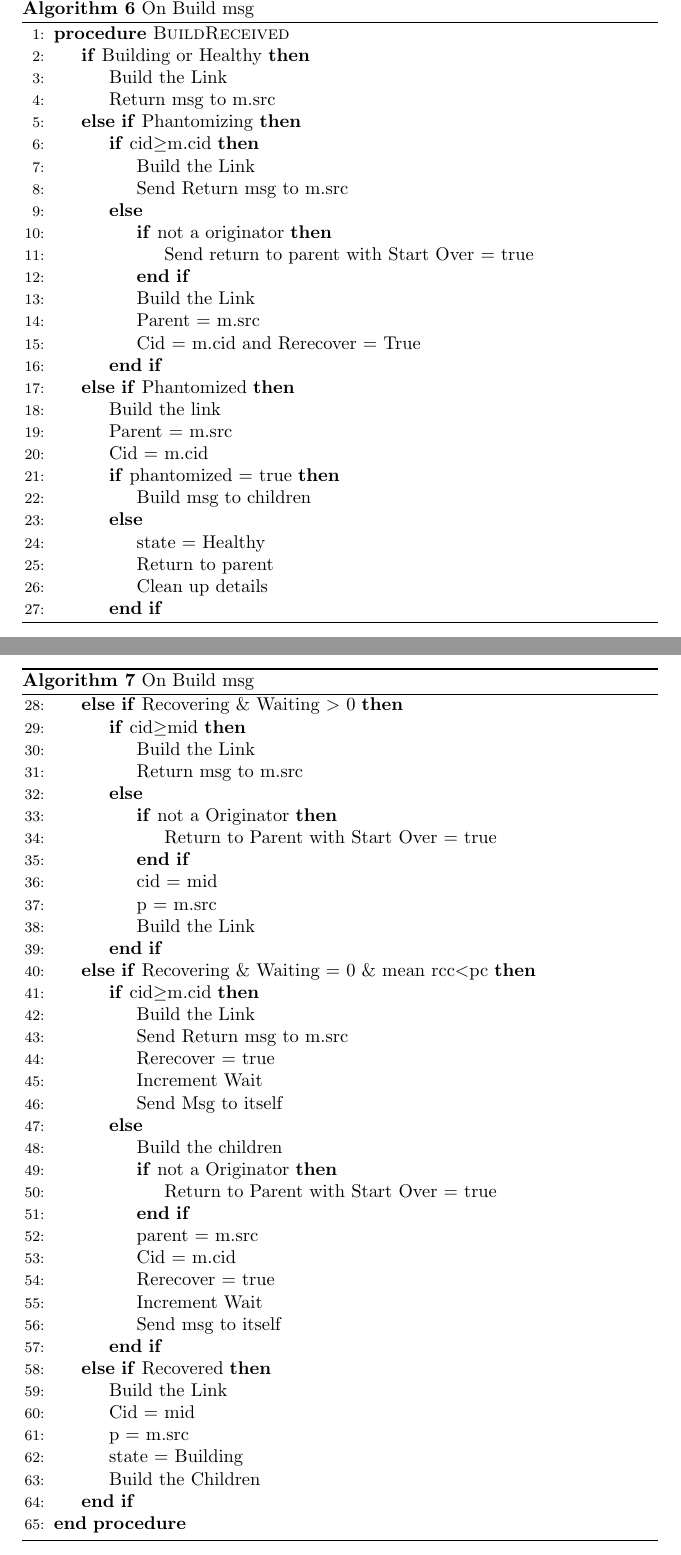
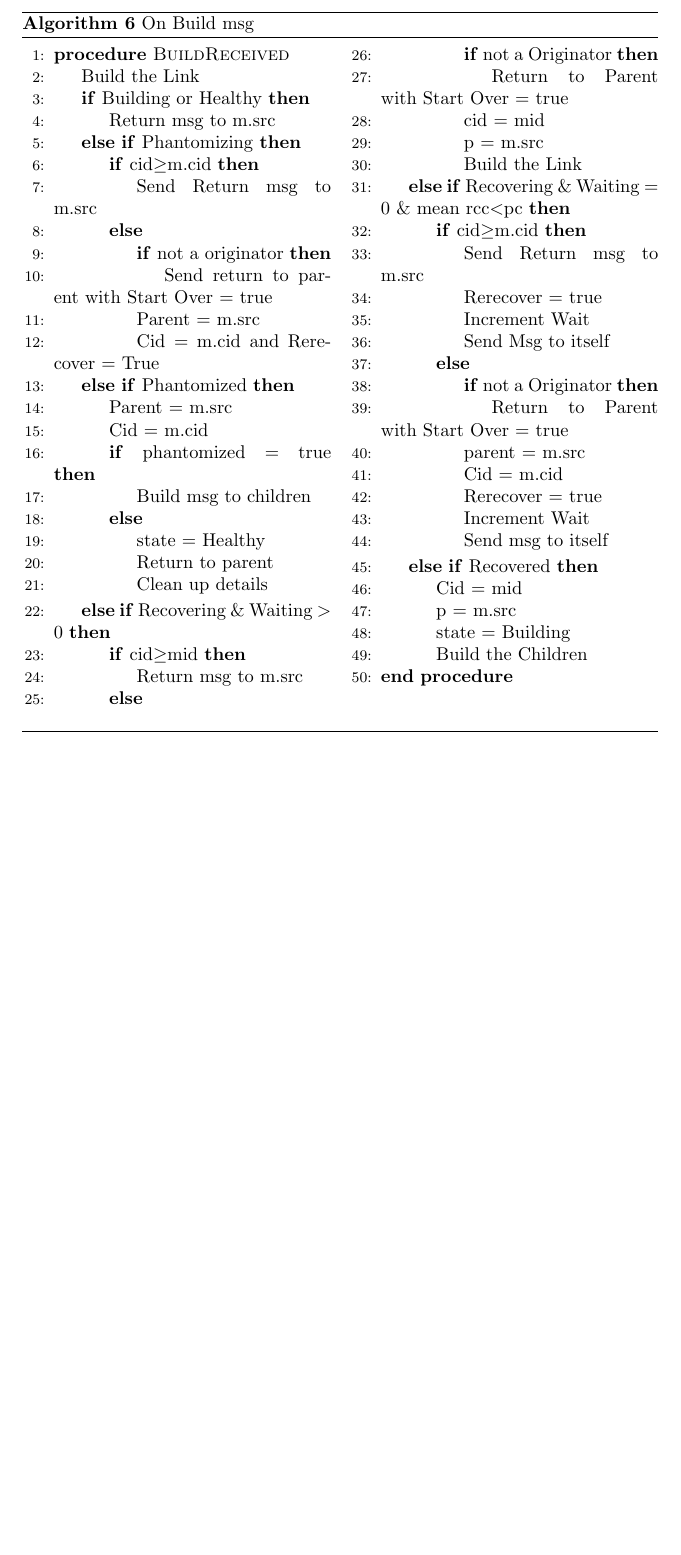
Before and after one commit to perpetualcoder/distgcpaper, a LaTeX document (newtransalgo.tex): two parts of pages 8 and 9 of 11 before the commit and part of page 8 of 10 after it, the two joined at a grey line, cut so that both start at the same text, the shorter picture padded with empty space. Compiled offline with pdfLaTeX.

Commit message:
algo modified

```diff
--- a/newtransalgo.tex
+++ b/newtransalgo.tex
@@ -1,9 +1,11 @@
 \documentclass{article}
 \usepackage{algorithm}
 \usepackage{amsmath}
+\usepackage{multicol}
 \usepackage{algpseudocode}
 %\usepackage{algcompatible}
 \usepackage{pifont}
+\algtext*{EndIf}% Remove "end if" text
 
 \begin{document}
 Notes:\\
@@ -276,25 +278,23 @@ These attributes define the states of the object during garbage collection trave
 \begin{algorithm}
 \caption{On Build msg}
 \label{Build message received}
+\begin{multicols}{2}
 \begin{algorithmic}[1]
 \Procedure{BuildReceived}{}
+\State Build the Link
 \If{Building or Healthy}
-	\State Build the Link
 	\State Return msg to m.src
 \ElsIf{Phantomizing}
 	\If{cid$\geq$m.cid}
-		\State Build the Link
 		\State Send Return msg to m.src
 	\Else
 		\If{not a originator}
 						\State Send return to parent with Start Over = true
 		\EndIf
-		\State Build the Link
 		\State Parent = m.src
 		\State Cid = m.cid and Rerecover = True
 	\EndIf
 \ElsIf{Phantomized}
-	\State Build the link
 	\State Parent $=$ m.src
 	\State Cid $=$ m.cid
 	\If{phantomized $=$ true}
@@ -304,19 +304,8 @@ These attributes define the states of the object during garbage collection trave
 		\State Return to parent
 		\State Clean up details
 	\EndIf
-\algstore{build1}
-\end{algorithmic}
-\end{algorithm}
-
-
-\begin{algorithm}
-\caption{On Build msg}
-\label{Build message received}
-\begin{algorithmic}[1]
-\algrestore{build1}
 \ElsIf{Recovering \& Waiting $>$ 0}
 	\If{cid$\geq$mid}
-		\State Build the Link
 		\State Return msg to m.src
 	\Else
 		\If{not a Originator}
@@ -328,13 +317,11 @@ These attributes define the states of the object during garbage collection trave
 	\EndIf
 \ElsIf{Recovering \& Waiting $=$ 0 \& mean rcc$<$pc}
 	\If{cid$\geq$m.cid}
-		\State Build the Link
 		\State Send Return msg to m.src
 		\State Rerecover = true
 		\State Increment Wait
 		\State Send Msg to itself
 	\Else
-		\State Build the children
 		\If{not a Originator}
 			\State Return to Parent with Start Over = true
 		\EndIf
@@ -345,7 +332,6 @@ These attributes define the states of the object during garbage collection trave
 		\State Send msg to itself
 	\EndIf
 \ElsIf{Recovered}
-	\State Build the Link
 	\State Cid = mid
 	\State p = m.src
 	\State state = Building
@@ -353,6 +339,7 @@ These attributes define the states of the object during garbage collection trave
 \EndIf
 \EndProcedure
 \end{algorithmic}
+\end{multicols}
 \end{algorithm}
 
 \begin{algorithm}
```
